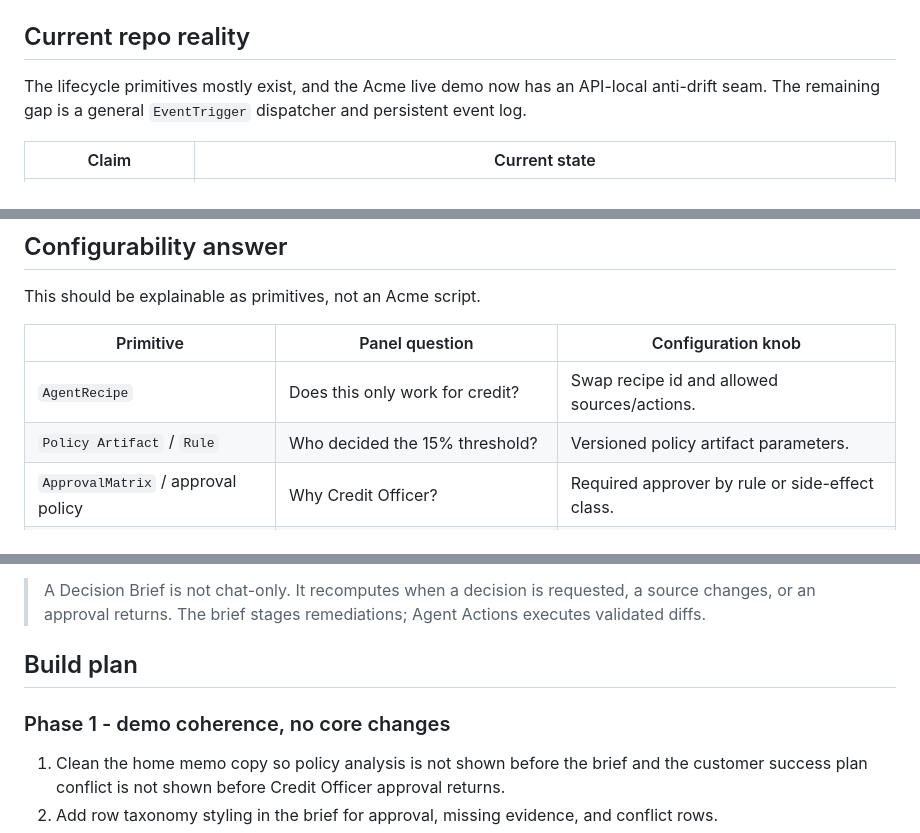
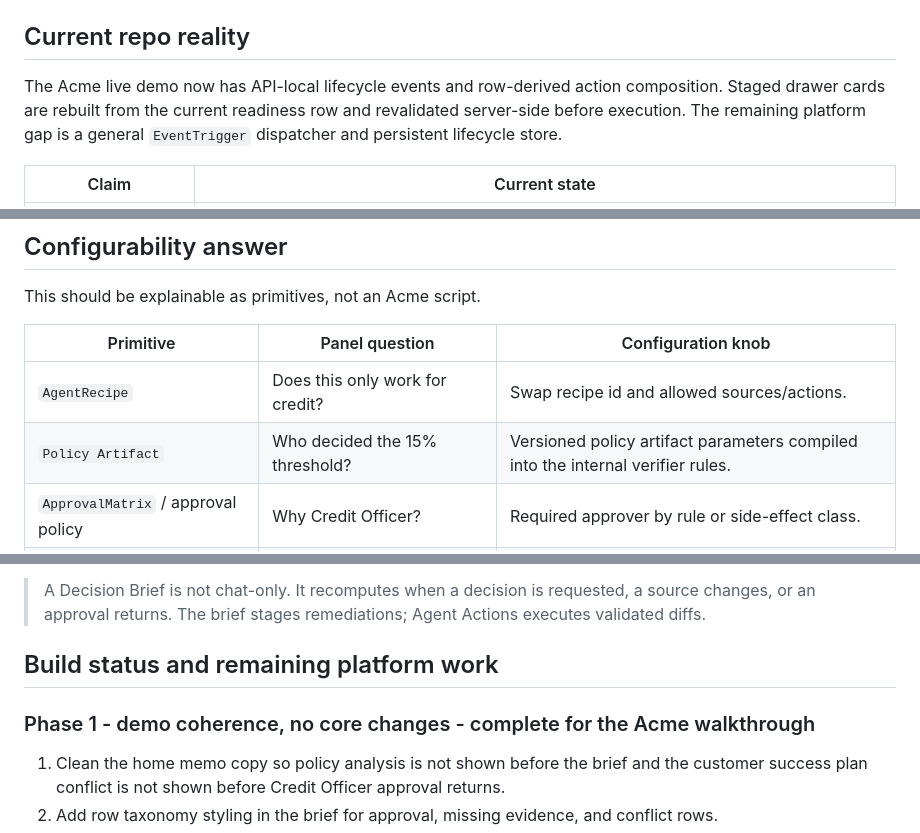
Before and after one commit to WillLewis/orchestration, a Markdown page: docs/ACTION_LIFECYCLE.md, 3 parts joined by grey strips. Rendered like a GitHub page.

```diff
--- a/docs/ACTION_LIFECYCLE.md
+++ b/docs/ACTION_LIFECYCLE.md
@@ -16,8 +16,10 @@ Do not edit `core/schemas.py` or `core/pipeline.py` for this work.
 
 ## Current repo reality
 
-The lifecycle primitives mostly exist, and the Acme live demo now has an API-local anti-drift seam.
-The remaining gap is a general `EventTrigger` dispatcher and persistent event log.
+The Acme live demo now has API-local lifecycle events and row-derived action composition. Staged
+drawer cards are rebuilt from the current readiness row and revalidated server-side before
+execution. The remaining platform gap is a general `EventTrigger` dispatcher and persistent
+lifecycle store.
 
 | Claim | Current state |
 |---|---|
@@ -445,7 +447,7 @@ This should be explainable as primitives, not an Acme script.
 | Primitive | Panel question | Configuration knob |
 |---|---|---|
 | `AgentRecipe` | Does this only work for credit? | Swap recipe id and allowed sources/actions. |
-| `Policy Artifact` / `Rule` | Who decided the 15% threshold? | Versioned policy artifact parameters. |
+| `Policy Artifact` | Who decided the 15% threshold? | Versioned policy artifact parameters compiled into the internal verifier rules. |
 | `ApprovalMatrix` / approval policy | Why Credit Officer? | Required approver by rule or side-effect class. |
 | `PolicyGraph` | Why this order? | Dependency edges and prerequisite ordering. |
 | `WorkProductContract` | What makes a brief stale? | Source dependencies and revalidation rules. |
@@ -457,9 +459,9 @@ One-line answer:
 > A Decision Brief is not chat-only. It recomputes when a decision is requested, a source changes,
 > or an approval returns. The brief stages remediations; Agent Actions executes validated diffs.
 
-## Build plan
+## Build status and remaining platform work
 
-### Phase 1 - demo coherence, no core changes
+### Phase 1 - demo coherence, no core changes - complete for the Acme walkthrough
 
 1. Clean the home memo copy so policy analysis is not shown before the brief and the customer
    success plan conflict is not shown before Credit Officer approval returns.
```
Also changed, not shown: other parts of docs/ACTION_LIFECYCLE.md (+2 -2 lines), docs/DEMO_BEATS_APPLY_DISCOUNT_TO_SEAL.md (+4 -2 lines), docs/REVALIDATION_LIVE_PARITY_HANDOFF.md (+83 -70 lines).
